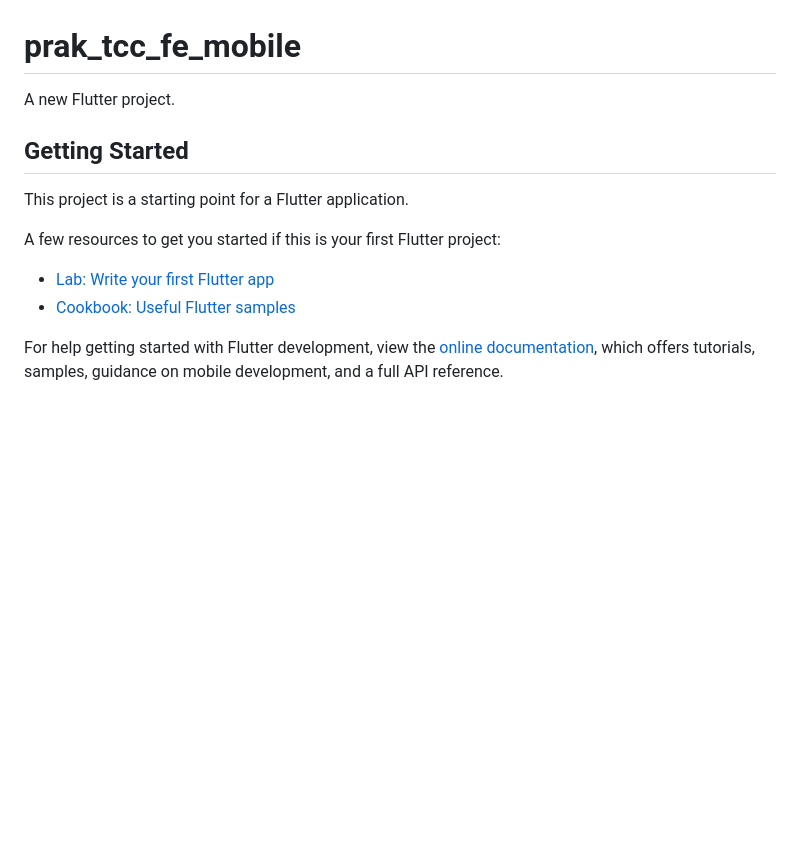
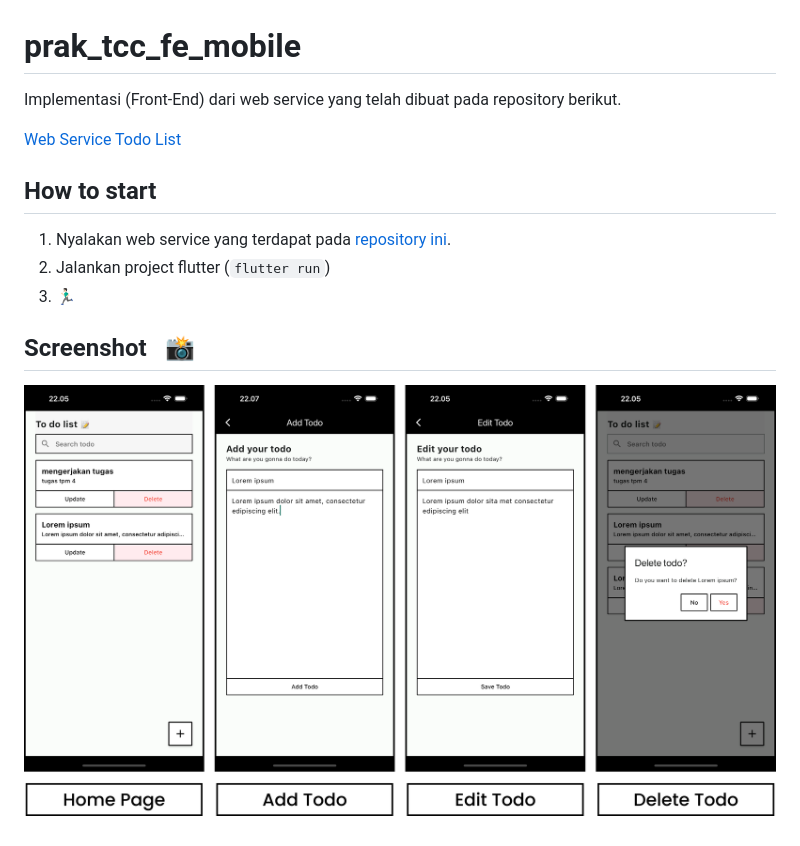
Before and after one commit to plirapli/asisten-prak-tcc-fe-todo-api, a Markdown page: README.md, the part around the change. Drawn GitHub-style; pictures changed too: ss.png (added); blank space fills up the shorter version.

```diff
--- a/README.md
+++ b/README.md
@@ -1,16 +1,15 @@
 # prak_tcc_fe_mobile
 
-A new Flutter project.
+Implementasi (Front-End) dari web service yang telah dibuat pada repository berikut.
 
-## Getting Started
+[Web Service Todo List](https://github.com/plirapli/asisten-prak-tcc-7-api)
 
-This project is a starting point for a Flutter application.
+## How to start
 
-A few resources to get you started if this is your first Flutter project:
+1. Nyalakan web service yang terdapat pada [repository ini](https://github.com/plirapli/asisten-prak-tcc-7-api).
+2. Jalankan project flutter (`flutter run`)
+3. 🏃🏻‍♂️
 
-- [Lab: Write your first Flutter app](https://docs.flutter.dev/get-started/codelab)
-- [Cookbook: Useful Flutter samples](https://docs.flutter.dev/cookbook)
+## Screenshot &nbsp; 📸
 
-For help getting started with Flutter development, view the
-[online documentation](https://docs.flutter.dev/), which offers tutorials,
-samples, guidance on mobile development, and a full API reference.
+![app screenshot](ss.png)
```
